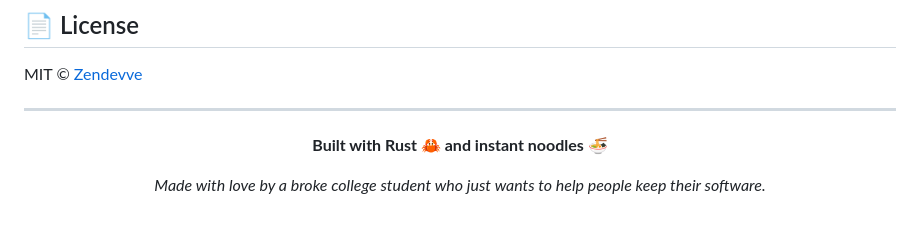
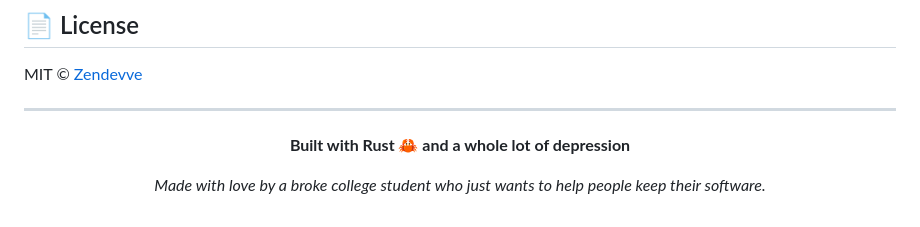
Before and after one commit to Zendevve/CCVG, a Markdown page: README.md, the part around the change. Drawn GitHub-style.

Commit message:
Update README to reflect new project sentiment

```diff
--- a/README.md
+++ b/README.md
@@ -225,7 +225,7 @@ MIT © [Zendevve](https://github.com/Zendevve)
 
 <div align="center">
 
-**Built with Rust 🦀 and instant noodles 🍜**
+**Built with Rust 🦀 and a whole lot of depression**
 
 *Made with love by a broke college student who just wants to help people keep their software.*
 
```
